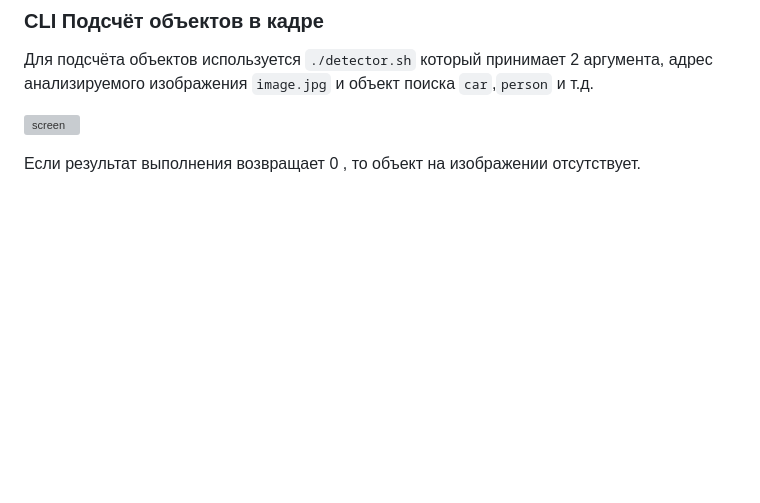
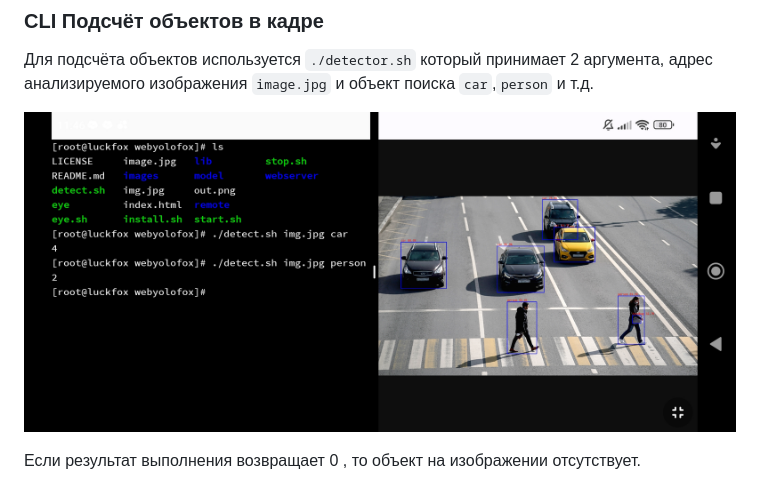
Before and after one commit to sw3nlab/webyolofox, a Markdown page: README.md, the part around the change. GitHub-like rendering; blank space fills up the shorter version; grey boxes are pictures that could not be loaded.

```diff
--- a/README.md
+++ b/README.md
@@ -76,6 +76,6 @@ chmod a+x install.sh
 ### CLI Подсчёт объектов в кадре
 Для подсчёта объектов используется `./detector.sh` который принимает 2 аргумента, адрес анализируемого изображения `image.jpg` и объект поиска `car`,`person` и т.д.
 
-![screen](https://github.com/sw3nlab/webyolofox/blob/main/images/screen.jpg)
+![screen](https://github.com/sw3nlab/webyolofox/blob/main/images/detect_screen.jpg)
 
 Если результат выполнения возвращает 0 , то объект на изображении отсутствует.
```
